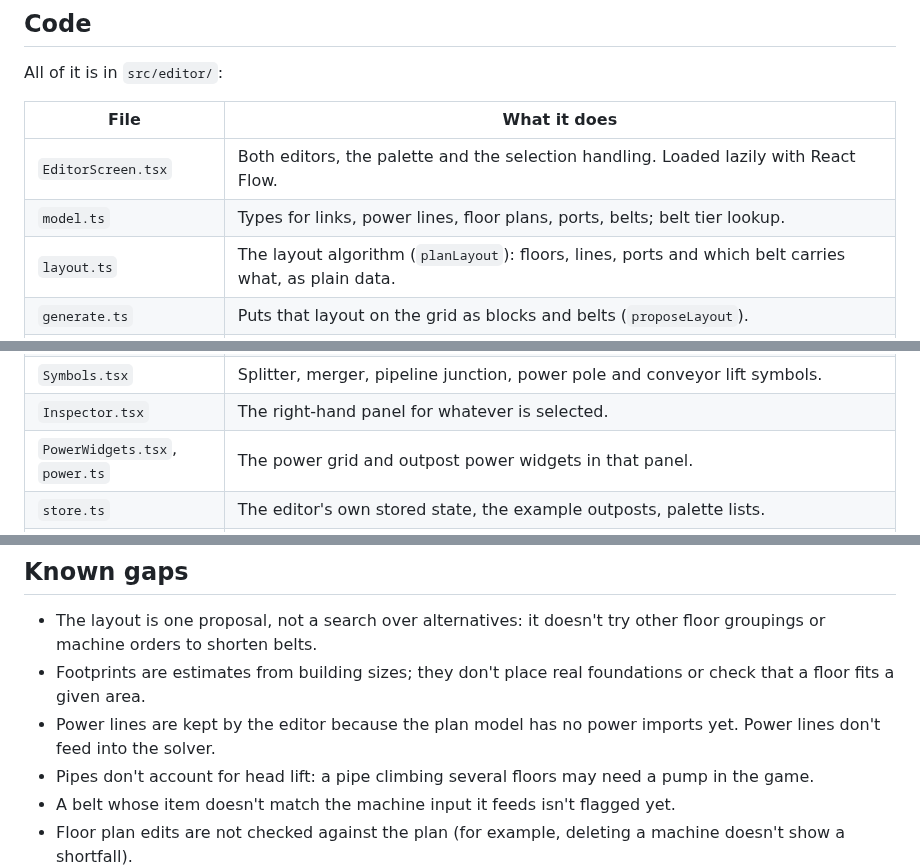
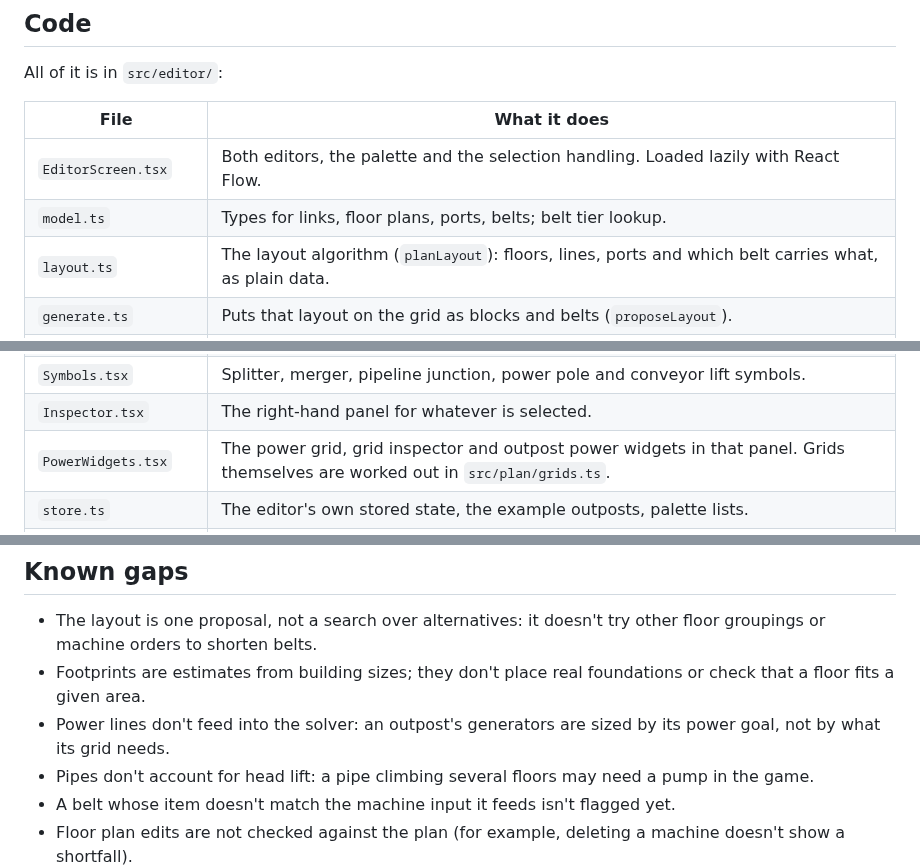
Before and after one commit to Oodapow/satisfactory-tools, a Markdown page: docs/node-editor.md, 3 parts joined by grey strips. Rendered like a GitHub page.

```diff
--- a/docs/node-editor.md
+++ b/docs/node-editor.md
@@ -124,7 +139,7 @@ All of it is in `src/editor/`:
 | File | What it does |
 | --- | --- |
 | `EditorScreen.tsx` | Both editors, the palette and the selection handling. Loaded lazily with React Flow. |
-| `model.ts` | Types for links, power lines, floor plans, ports, belts; belt tier lookup. |
+| `model.ts` | Types for links, floor plans, ports, belts; belt tier lookup. |
 | `layout.ts` | The layout algorithm (`planLayout`): floors, lines, ports and which belt carries what, as plain data. |
 | `generate.ts` | Puts that layout on the grid as blocks and belts (`proposeLayout`). |
 | `grid.ts` | Grid size, block sizes, connection points (what each carries, in or out), and turning joints and ports to face their belts. |
@@ -135,7 +150,7 @@ All of it is in `src/editor/`:
 | `router.ts` | Factory-map routing and the hops drawn at crossings on both levels. |
 | `Symbols.tsx` | Splitter, merger, pipeline junction, power pole and conveyor lift symbols. |
 | `Inspector.tsx` | The right-hand panel for whatever is selected. |
-| `PowerWidgets.tsx`, `power.ts` | The power grid and outpost power widgets in that panel. |
+| `PowerWidgets.tsx` | The power grid, grid inspector and outpost power widgets in that panel. Grids themselves are worked out in `src/plan/grids.ts`. |
 | `store.ts` | The editor's own stored state, the example outposts, palette lists. |
 | `unlocked.ts` | `useUnlocked()`: palette and picker lists cut down to what the game state has unlocked (machines, generators, recipes, fuels, items, link types, best belt and pipe). |
 | `icons.ts`, `GameIcon.tsx` | Icon lookup with the lettered fallback. |
@@ -147,7 +162,7 @@ It uses [React Flow](https://reactflow.dev) (`@xyflow/react`), MIT licensed, for
 
 - The layout is one proposal, not a search over alternatives: it doesn't try other floor groupings or machine orders to shorten belts.
 - Footprints are estimates from building sizes; they don't place real foundations or check that a floor fits a given area.
-- Power lines are kept by the editor because the plan model has no power imports yet. Power lines don't feed into the solver.
+- Power lines don't feed into the solver: an outpost's generators are sized by its power goal, not by what its grid needs.
 - Pipes don't account for head lift: a pipe climbing several floors may need a pump in the game.
 - A belt whose item doesn't match the machine input it feeds isn't flagged yet.
 - Floor plan edits are not checked against the plan (for example, deleting a machine doesn't show a shortfall).
```
Also changed, not shown: other parts of docs/node-editor.md (+24 -9 lines), docs/user-journey.md (+1 -1 lines), docs/node-editor/9-power-grids.png (added), docs/node-editor/9b-grid-selected.png (added), docs/node-editor/9c-outpost-power.png (added), 4 other files.
